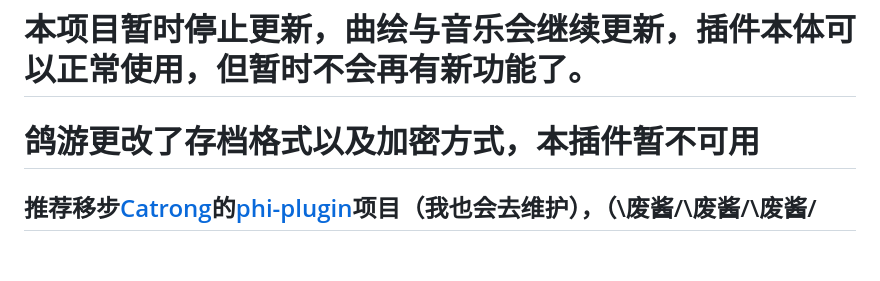
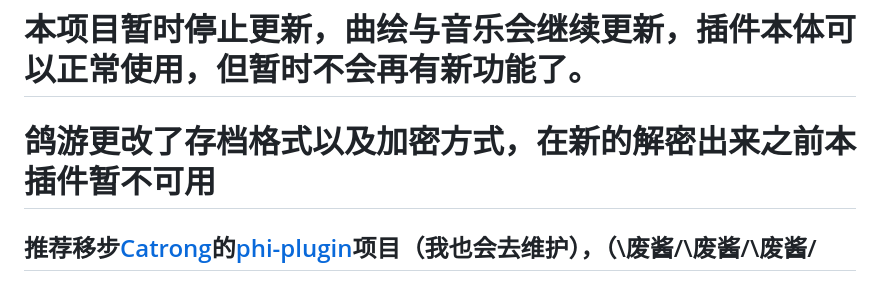
Before and after one commit to Walkersifolia/PhigrosLibrary-plugin, a Markdown page: README.md, the part around the change. GitHub-like rendering; blank space fills up the shorter version.

```diff
--- a/README.md
+++ b/README.md
@@ -1,6 +1,6 @@
 # PhigrosLibrary-Plugin
 # 本项目暂时停止更新，曲绘与音乐会继续更新，插件本体可以正常使用，但暂时不会再有新功能了。
-# 鸽游更改了存档格式以及加密方式，本插件暂不可用
+# 鸽游更改了存档格式以及加密方式，在新的解密出来之前本插件暂不可用
 ## 推荐移步[Catrong](https://github.com/catrong)的[phi-plugin](https://github.com/catrong/phi-plugin)项目（我也会去维护），（\废酱/\废酱/\废酱/
 `PhigrosLibrary-Plugin`是基于`Yunzai-Bot V3`的功能插件，可以查询Phigros B19并生成成绩图，以及包含了一些其他的娱乐功能。
 
```
